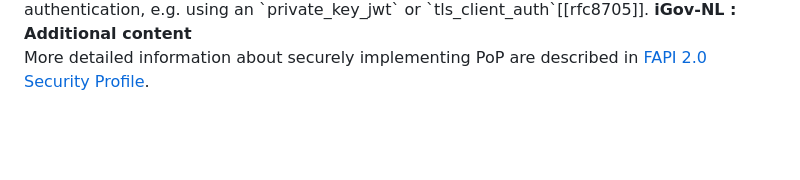
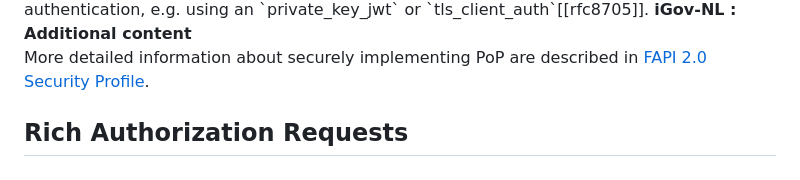
Before and after one commit to Logius-standaarden/OAuth-NL-profiel, a Markdown page: Advanced OAuth Security Options.md, the part around the change. Rendered like a GitHub page; blank space fills up the shorter version.

Commit message:
Verduidelijking scopes vs RAR + H5 paragraaf

```diff
--- a/Advanced OAuth Security Options.md
+++ b/Advanced OAuth Security Options.md
@@ -38,3 +38,5 @@ More detailed information about securely implementing PoP are described in [FAPI
 
 </aside>
 <!-- iGov-NL : End of the additional content -->
+
+## Rich Authorization Requests
```
Also changed, not shown: 1 other file.
